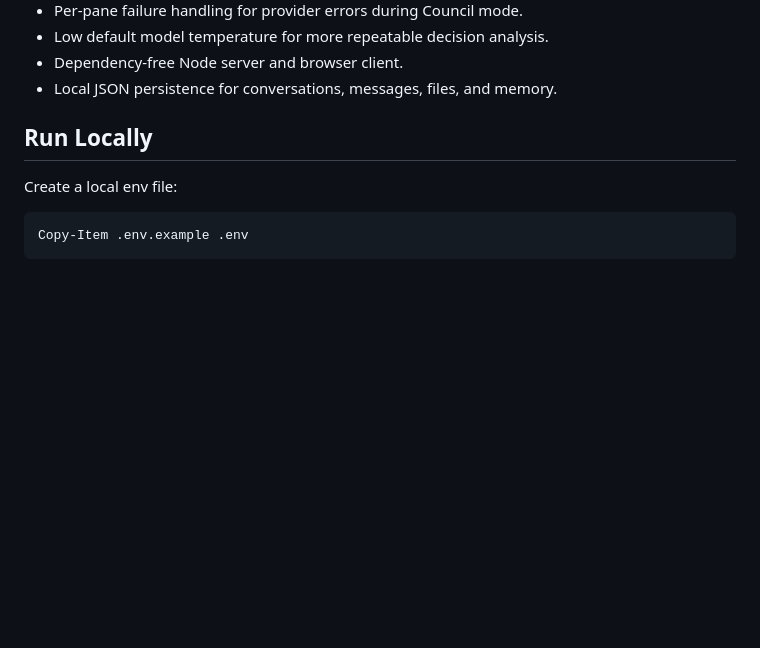
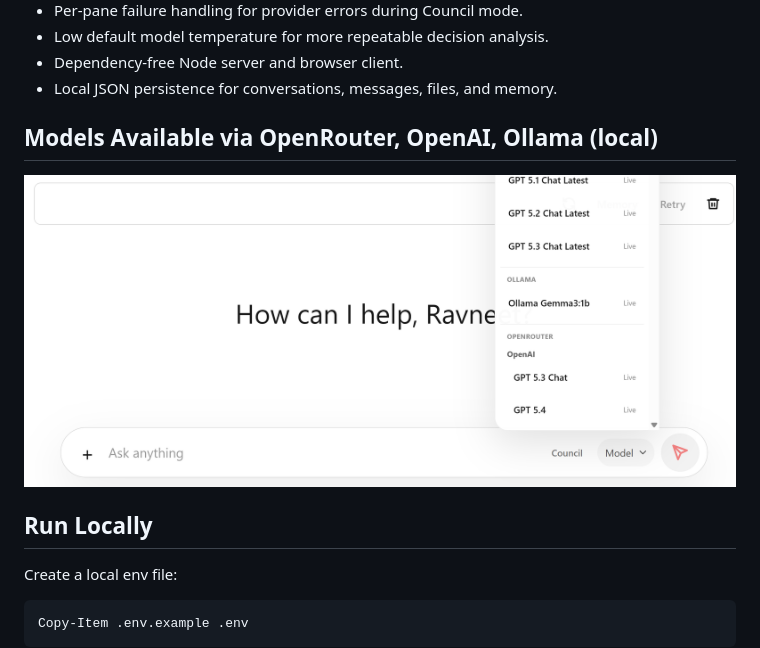
Before and after one commit to ravneetgrewal/oss-conversation-agent, a Markdown page: README.md, the part around the change. Rendered like a GitHub page; pictures changed too: ollama.png (added); blank space fills up the shorter version.

Commit message:
added model info

```diff
--- a/README.md
+++ b/README.md
@@ -52,6 +52,11 @@ Tabs mode reduces scroll and puts the Chairman Brief first, with each expert per
 - Low default model temperature for more repeatable decision analysis.
 - Dependency-free Node server and browser client.
 - Local JSON persistence for conversations, messages, files, and memory.
+
+## Models Available via OpenRouter, OpenAI, Ollama (local)
+
+![OSS Conversation Agent council tabs](<ollama.png>)
+
 
 ## Run Locally
 
```
